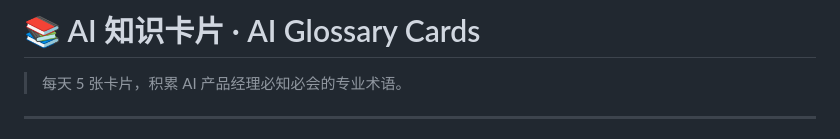
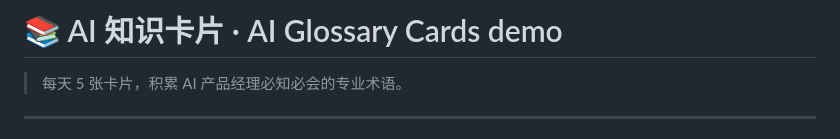
Before and after one commit to Ranz-Feng/knowledge-cards, a Markdown page: README.md, the part around the change. GitHub-like rendering.

```diff
--- a/README.md
+++ b/README.md
@@ -1,4 +1,4 @@
-# 📚 AI 知识卡片 · AI Glossary Cards
+# 📚 AI 知识卡片 · AI Glossary Cards demo
 
 > 每天 5 张卡片，积累 AI 产品经理必知必会的专业术语。
 
```
